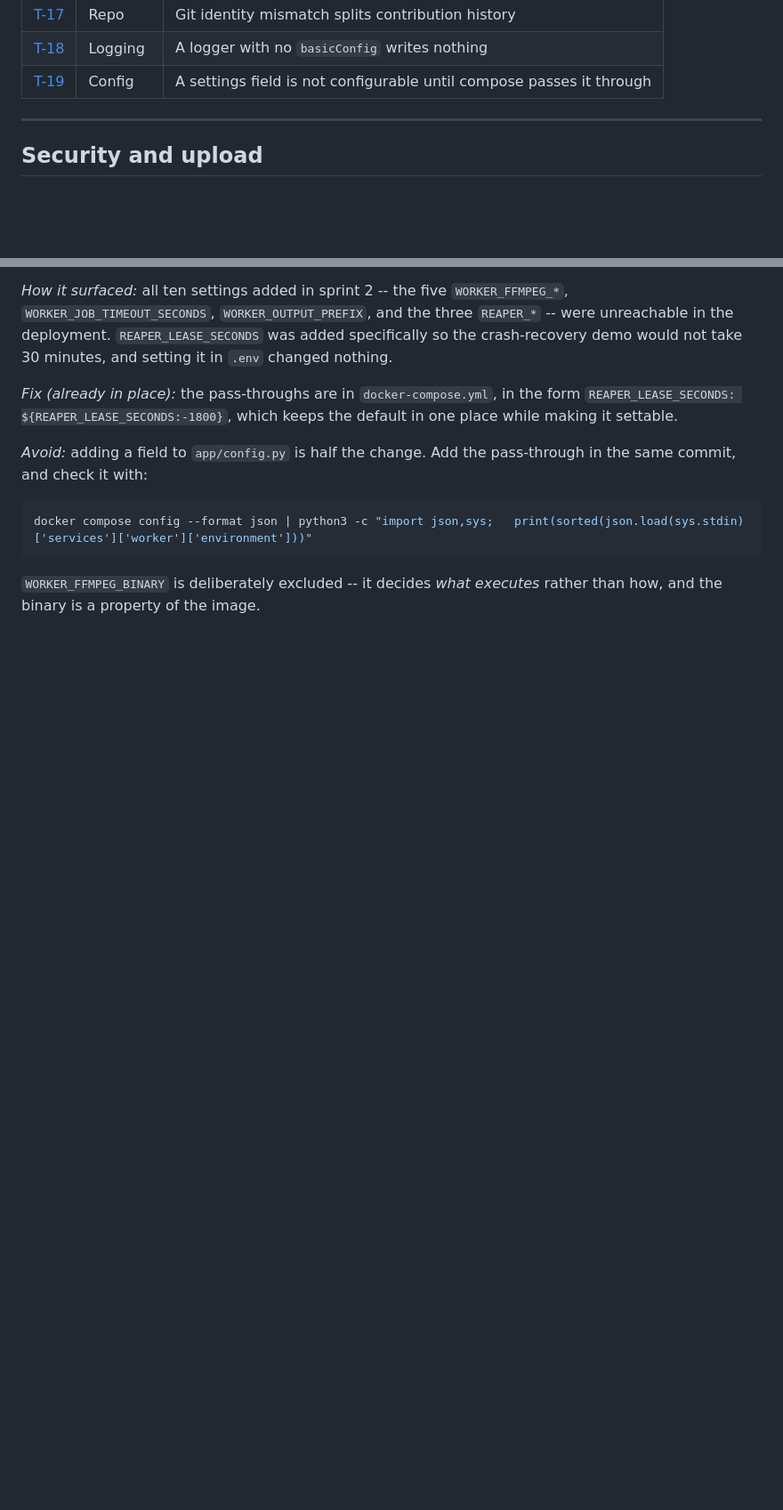
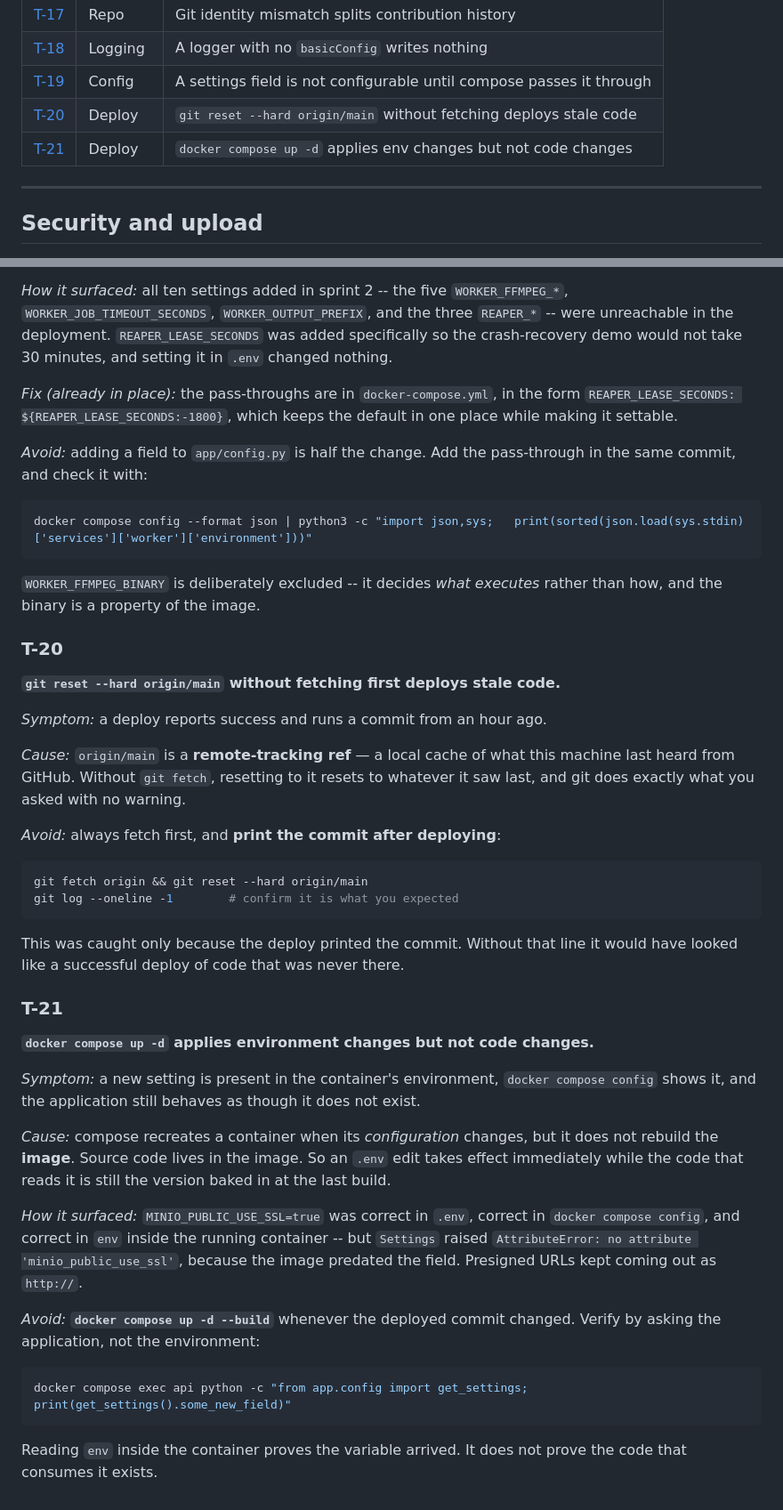
Before and after one commit to Flickpond/Media_player, a Markdown page: docs/known-traps.md, 2 parts joined by grey strips. Shown at 89% size. GitHub-like rendering; blank space fills up the shorter version.

````diff
--- a/docs/known-traps.md
+++ b/docs/known-traps.md
@@ -33,6 +33,8 @@ read that entry, then work. If you hit something new, add an entry.
 | [T-17](#t-17) | Repo | Git identity mismatch splits contribution history |
 | [T-18](#t-18) | Logging | A logger with no `basicConfig` writes nothing |
 | [T-19](#t-19) | Config | A settings field is not configurable until compose passes it through |
+| [T-20](#t-20) | Deploy | `git reset --hard origin/main` without fetching deploys stale code |
+| [T-21](#t-21) | Deploy | `docker compose up -d` applies env changes but not code changes |
 
 ---
 
@@ -418,3 +420,51 @@ docker compose config --format json | python3 -c "import json,sys;   print(sorte
 
 `WORKER_FFMPEG_BINARY` is deliberately excluded -- it decides *what executes*
 rather than how, and the binary is a property of the image.
+
+### T-20
+
+**`git reset --hard origin/main` without fetching first deploys stale code.**
+
+*Symptom:* a deploy reports success and runs a commit from an hour ago.
+
+*Cause:* `origin/main` is a **remote-tracking ref** — a local cache of what this
+machine last heard from GitHub. Without `git fetch`, resetting to it resets to
+whatever it saw last, and git does exactly what you asked with no warning.
+
+*Avoid:* always fetch first, and **print the commit after deploying**:
+
+```bash
+git fetch origin && git reset --hard origin/main
+git log --oneline -1        # confirm it is what you expected
+```
+
+This was caught only because the deploy printed the commit. Without that line
+it would have looked like a successful deploy of code that was never there.
+
+### T-21
+
+**`docker compose up -d` applies environment changes but not code changes.**
+
+*Symptom:* a new setting is present in the container's environment, `docker
+compose config` shows it, and the application still behaves as though it does
+not exist.
+
+*Cause:* compose recreates a container when its *configuration* changes, but it
+does not rebuild the **image**. Source code lives in the image. So an `.env`
+edit takes effect immediately while the code that reads it is still the version
+baked in at the last build.
+
+*How it surfaced:* `MINIO_PUBLIC_USE_SSL=true` was correct in `.env`, correct in
+`docker compose config`, and correct in `env` inside the running container --
+but `Settings` raised `AttributeError: no attribute 'minio_public_use_ssl'`,
+because the image predated the field. Presigned URLs kept coming out as `http://`.
+
+*Avoid:* **`docker compose up -d --build`** whenever the deployed commit changed.
+Verify by asking the application, not the environment:
+
+```bash
+docker compose exec api python -c "from app.config import get_settings; print(get_settings().some_new_field)"
+```
+
+Reading `env` inside the container proves the variable arrived. It does not
+prove the code that consumes it exists.
````
Also changed, not shown: CLAUDE.md (+9 -5 lines), docs/sprint2-plan.md (+6 -6 lines).
